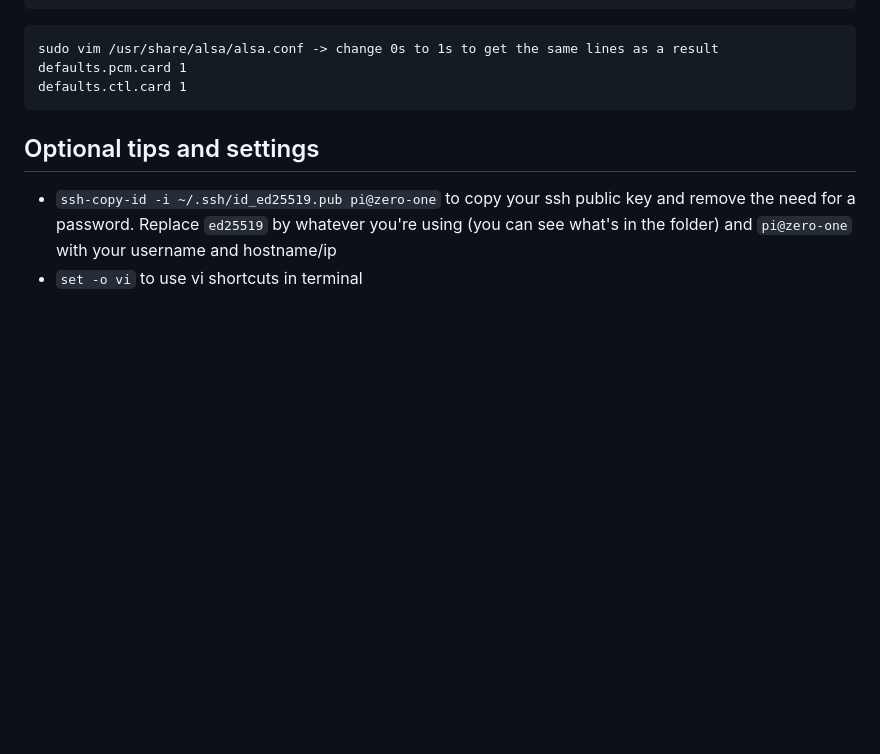
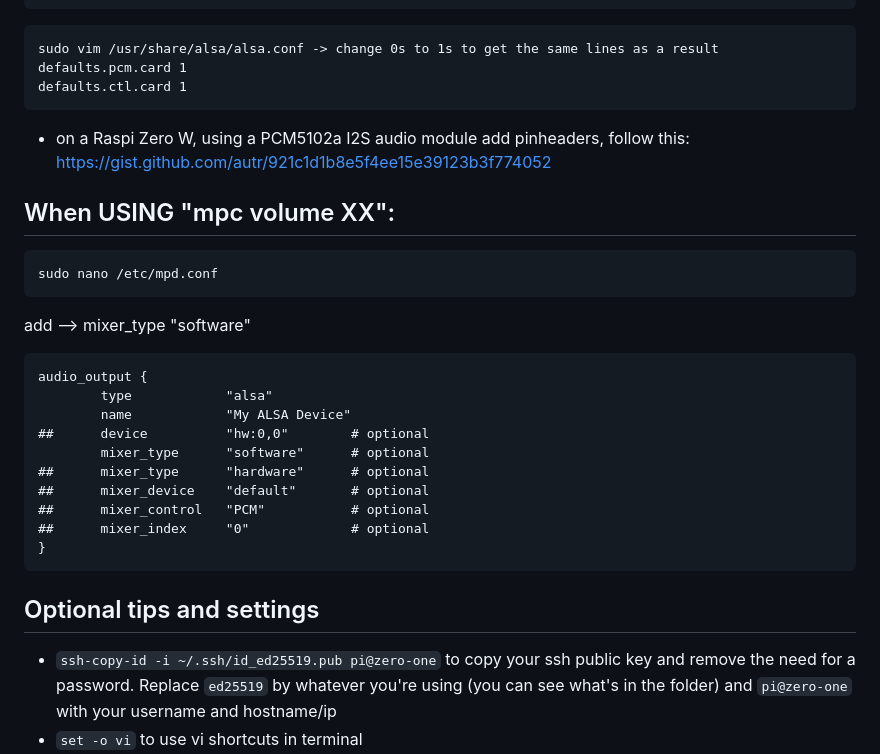
Before and after one commit to janek/music-alarm-clock, a Markdown page: README.md, the part around the change. Drawn GitHub-style; blank space fills up the shorter version.

Commit message:
added instructions for audio module + mpc configuring

````diff
--- a/README.md
+++ b/README.md
@@ -68,7 +68,27 @@ sudo vim /usr/share/alsa/alsa.conf -> change 0s to 1s to get the same lines as a
 defaults.pcm.card 1
 defaults.ctl.card 1
 ```
+- on a Raspi Zero W, using a PCM5102a I2S audio module add pinheaders, follow this:
+https://gist.github.com/autr/921c1d1b8e5f4ee15e39123b3f774052
 
+## When USING "mpc volume XX":
+```
+sudo nano /etc/mpd.conf
+```
+add --> mixer_type "software"
+
+```
+audio_output {
+        type            "alsa"
+        name            "My ALSA Device"
+##      device          "hw:0,0"        # optional
+        mixer_type      "software"      # optional
+##      mixer_type      "hardware"      # optional
+##      mixer_device    "default"       # optional
+##      mixer_control   "PCM"           # optional
+##      mixer_index     "0"             # optional
+}
+```
 ## Optional tips and settings
 
 - `ssh-copy-id -i ~/.ssh/id_ed25519.pub pi@zero-one` to copy your ssh public key and remove the need for a password. Replace `ed25519` by whatever you're using (you can see what's in the folder) and `pi@zero-one` with your username and hostname/ip
````
